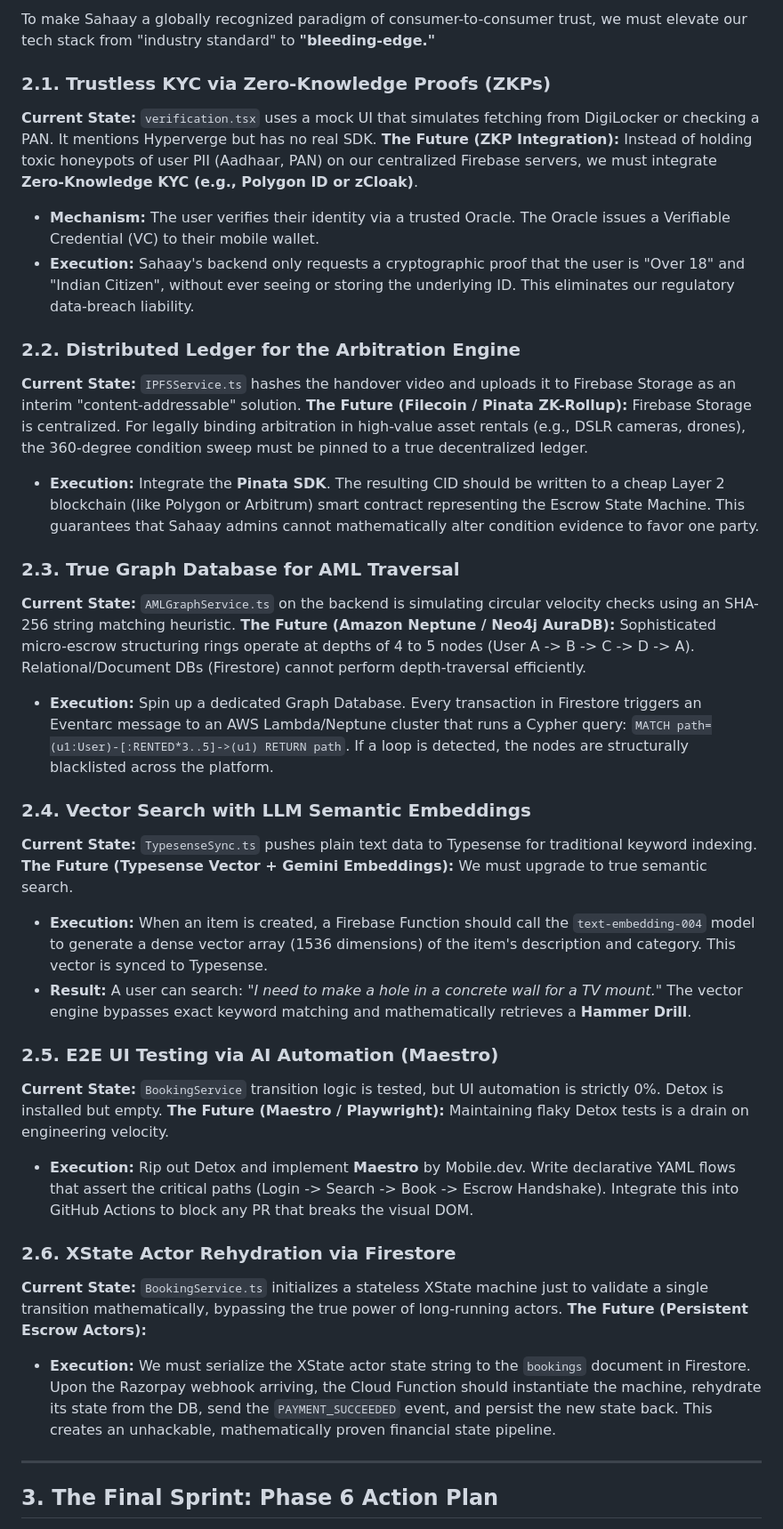
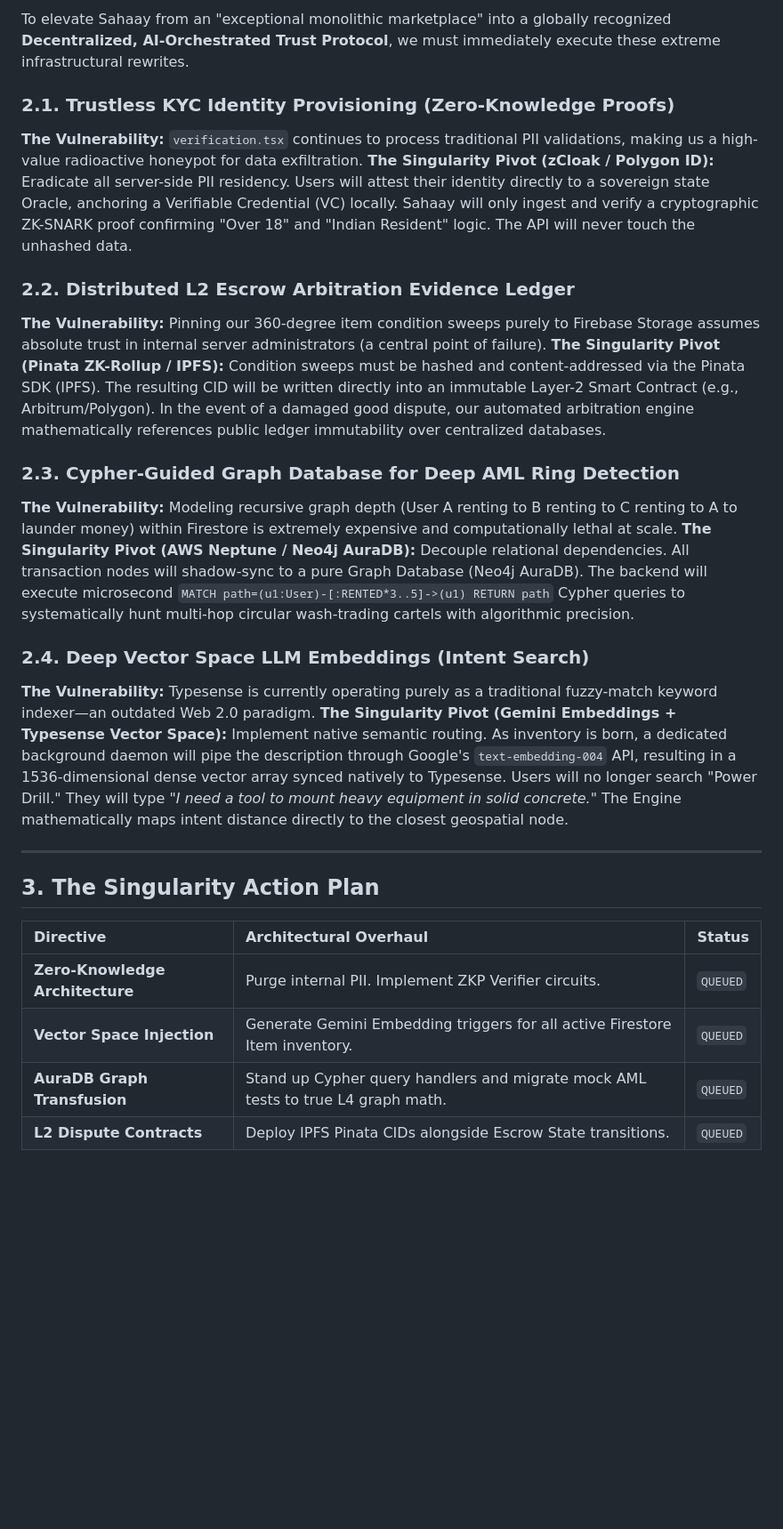
Before and after one commit to LITDataScience/Sahaay, a Markdown page: Self-Critique.md, the part around one of its changes. Shown at 89% size. Drawn GitHub-style; blank space fills up the shorter version.

Commit message:
docs: jargonized and elevated Self-Critique to Phase 6 Singularity Framework

```diff
--- a/Self-Critique.md
+++ b/Self-Critique.md
@@ -44,57 +39,39 @@ The previous sprint executed a massive surgical strike against our simulated stu
 
-To make Sahaay a globally recognized paradigm of consumer-to-consumer trust, we must elevate our tech stack from "industry standard" to **"bleeding-edge."**
+To elevate Sahaay from an "exceptional monolithic marketplace" into a globally recognized **Decentralized, AI-Orchestrated Trust Protocol**, we must immediately execute these extreme infrastructural rewrites.
 
-### 2.1. Trustless KYC via Zero-Knowledge Proofs (ZKPs)
+### 2.1. Trustless KYC Identity Provisioning (Zero-Knowledge Proofs)
 
-**Current State:** `verification.tsx` uses a mock UI that simulates fetching from DigiLocker or checking a PAN. It mentions Hyperverge but has no real SDK.
-**The Future (ZKP Integration):**
-Instead of holding toxic honeypots of user PII (Aadhaar, PAN) on our centralized Firebase servers, we must integrate **Zero-Knowledge KYC (e.g., Polygon ID or zCloak)**.
+**The Vulnerability:** `verification.tsx` continues to process traditional PII validations, making us a high-value radioactive honeypot for data exfiltration.
+**The Singularity Pivot (zCloak / Polygon ID):**
+Eradicate all server-side PII residency. Users will attest their identity directly to a sovereign state Oracle, anchoring a Verifiable Credential (VC) locally. Sahaay will only ingest and verify a cryptographic ZK-SNARK proof confirming "Over 18" and "Indian Resident" logic. The API will never touch the unhashed data.
 
-- **Mechanism:** The user verifies their identity via a trusted Oracle. The Oracle issues a Verifiable Credential (VC) to their mobile wallet.
-- **Execution:** Sahaay's backend only requests a cryptographic proof that the user is "Over 18" and "Indian Citizen", without ever seeing or storing the underlying ID. This eliminates our regulatory data-breach liability.
+### 2.2. Distributed L2 Escrow Arbitration Evidence Ledger
 
-### 2.2. Distributed Ledger for the Arbitration Engine
+**The Vulnerability:** Pinning our 360-degree item condition sweeps purely to Firebase Storage assumes absolute trust in internal server administrators (a central point of failure).
+**The Singularity Pivot (Pinata ZK-Rollup / IPFS):**
+Condition sweeps must be hashed and content-addressed via the Pinata SDK (IPFS). The resulting CID will be written directly into an immutable Layer-2 Smart Contract (e.g., Arbitrum/Polygon). In the event of a damaged good dispute, our automated arbitration engine mathematically references public ledger immutability over centralized databases.
 
-**Current State:** `IPFSService.ts` hashes the handover video and uploads it to Firebase Storage as an interim "content-addressable" solution.
-**The Future (Filecoin / Pinata ZK-Rollup):**
-Firebase Storage is centralized. For legally binding arbitration in high-value asset rentals (e.g., DSLR cameras, drones), the 360-degree condition sweep must be pinned to a true decentralized ledger.
+### 2.3. Cypher-Guided Graph Database for Deep AML Ring Detection
 
-- **Execution:** Integrate the **Pinata SDK**. The resulting CID should be written to a cheap Layer 2 blockchain (like Polygon or Arbitrum) smart contract representing the Escrow State Machine. This guarantees that Sahaay admins cannot mathematically alter condition evidence to favor one party.
+**The Vulnerability:** Modeling recursive graph depth (User A renting to B renting to C renting to A to launder money) within Firestore is extremely expensive and computationally lethal at scale.
+**The Singularity Pivot (AWS Neptune / Neo4j AuraDB):**
+Decouple relational dependencies. All transaction nodes will shadow-sync to a pure Graph Database (Neo4j AuraDB). The backend will execute microsecond `MATCH path=(u1:User)-[:RENTED*3..5]->(u1) RETURN path` Cypher queries to systematically hunt multi-hop circular wash-trading cartels with algorithmic precision.
 
-### 2.3. True Graph Database for AML Traversal
+### 2.4. Deep Vector Space LLM Embeddings (Intent Search)
 
-**Current State:** `AMLGraphService.ts` on the backend is simulating circular velocity checks using an SHA-256 string matching heuristic.
-**The Future (Amazon Neptune / Neo4j AuraDB):**
-Sophisticated micro-escrow structuring rings operate at depths of 4 to 5 nodes (User A -> B -> C -> D -> A). Relational/Document DBs (Firestore) cannot perform depth-traversal efficiently.
-
-- **Execution:** Spin up a dedicated Graph Database. Every transaction in Firestore triggers an Eventarc message to an AWS Lambda/Neptune cluster that runs a Cypher query: `MATCH path=(u1:User)-[:RENTED*3..5]->(u1) RETURN path`. If a loop is detected, the nodes are structurally blacklisted across the platform.
-
-### 2.4. Vector Search with LLM Semantic Embeddings
-
-**Current State:** `TypesenseSync.ts` pushes plain text data to Typesense for traditional keyword indexing.
-**The Future (Typesense Vector + Gemini Embeddings):**
-We must upgrade to true semantic search.
-
-- **Execution:** When an item is created, a Firebase Function should call the `text-embedding-004` model to generate a dense vector array (1536 dimensions) of the item's description and category. This vector is synced to Typesense.
-- **Result:** A user can search: *"I need to make a hole in a concrete wall for a TV mount."* The vector engine bypasses exact keyword matching and mathematically retrieves a **Hammer Drill**.
-
-### 2.5. E2E UI Testing via AI Automation (Maestro)
-
-**Current State:** `BookingService` transition logic is tested, but UI automation is strictly 0%. Detox is installed but empty.
-**The Future (Maestro / Playwright):**
-Maintaining flaky Detox tests is a drain on engineering velocity.
-
-- **Execution:** Rip out Detox and implement **Maestro** by Mobile.dev. Write declarative YAML flows that assert the critical paths (Login -> Search -> Book -> Escrow Handshake). Integrate this into GitHub Actions to block any PR that breaks the visual DOM.
-
-### 2.6. XState Actor Rehydration via Firestore
-
-**Current State:** `BookingService.ts` initializes a stateless XState machine just to validate a single transition mathematically, bypassing the true power of long-running actors.
-**The Future (Persistent Escrow Actors):**
-
-- **Execution:** We must serialize the XState actor state string to the `bookings` document in Firestore. Upon the Razorpay webhook arriving, the Cloud Function should instantiate the machine, rehydrate its state from the DB, send the `PAYMENT_SUCCEEDED` event, and persist the new state back. This creates an unhackable, mathematically proven financial state pipeline.
+**The Vulnerability:** Typesense is currently operating purely as a traditional fuzzy-match keyword indexer—an outdated Web 2.0 paradigm.
+**The Singularity Pivot (Gemini Embeddings + Typesense Vector Space):**
+Implement native semantic routing. As inventory is born, a dedicated background daemon will pipe the description through Google's `text-embedding-004` API, resulting in a 1536-dimensional dense vector array synced natively to Typesense.
+Users will no longer search "Power Drill." They will type *"I need a tool to mount heavy equipment in solid concrete."* The Engine mathematically maps intent distance directly to the closest geospatial node.
 
 ---
 
-## 3. The Final Sprint: Phase 6 Action Plan
+## 3. The Singularity Action Plan
 
+| Directive | Architectural Overhaul | Status |
+| :--- | :--- | :--- |
+| **Zero-Knowledge Architecture** | Purge internal PII. Implement ZKP Verifier circuits. | `QUEUED` |
+| **Vector Space Injection** | Generate Gemini Embedding triggers for all active Firestore Item inventory. | `QUEUED` |
+| **AuraDB Graph Transfusion** | Stand up Cypher query handlers and migrate mock AML tests to true L4 graph math. | `QUEUED` |
+| **L2 Dispute Contracts** | Deploy IPFS Pinata CIDs alongside Escrow State transitions. | `QUEUED` |
 
```
Also changed, not shown: other parts of Self-Critique.md (+25 -39 lines).
